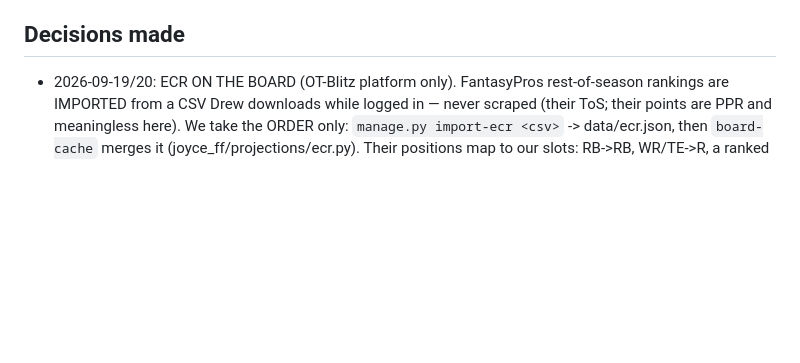
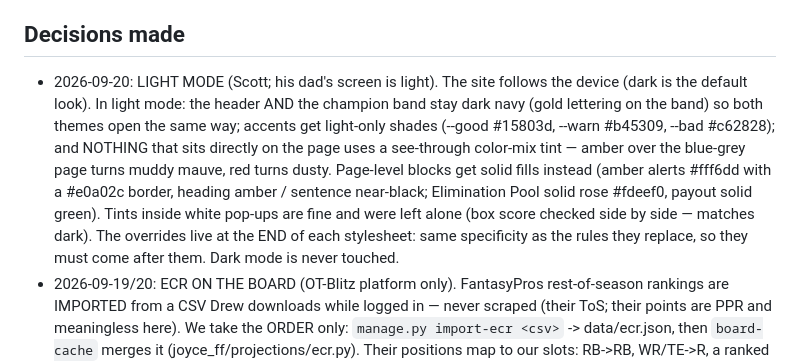
Before and after one commit to scottjunk22/joyce-ff, a Markdown page: CLAUDE.md, the part around the change. GitHub-like rendering; blank space fills up the shorter version.

Commit message:
Write down the light-mode rules
The one that will bite again: a see-through tint that looks rich on the dark
ground goes muddy on the light page, so page-level blocks use solid fills in
light mode. And the overrides must sit at the end of each stylesheet.

Co-Authored-By: Claude Opus 5 <noreply@anthropic.com>

```diff
--- a/CLAUDE.md
+++ b/CLAUDE.md
@@ -128,6 +128,18 @@ what the Phase-1 reconciliation is designed to arbitrate.
 - 2026-27 draft has not happened yet; both numbers are TBD for us.
 
 ## Decisions made
+- 2026-09-20: LIGHT MODE (Scott; his dad's screen is light). The site follows
+  the device (dark is the default look). In light mode: the header AND the
+  champion band stay dark navy (gold lettering on the band) so both themes open
+  the same way; accents get light-only shades (--good #15803d, --warn #b45309,
+  --bad #c62828); and NOTHING that sits directly on the page uses a see-through
+  color-mix tint — amber over the blue-grey page turns muddy mauve, red turns
+  dusty. Page-level blocks get solid fills instead (amber alerts #fff6dd with a
+  #e0a02c border, heading amber / sentence near-black; Elimination Pool solid
+  rose #fdeef0, payout solid green). Tints inside white pop-ups are fine and
+  were left alone (box score checked side by side — matches dark). The
+  overrides live at the END of each stylesheet: same specificity as the rules
+  they replace, so they must come after them. Dark mode is never touched.
 - 2026-09-19/20: ECR ON THE BOARD (OT-Blitz platform only). FantasyPros
   rest-of-season rankings are IMPORTED from a CSV Drew downloads while logged
   in — never scraped (their ToS; their points are PPR and meaningless here). We
```
